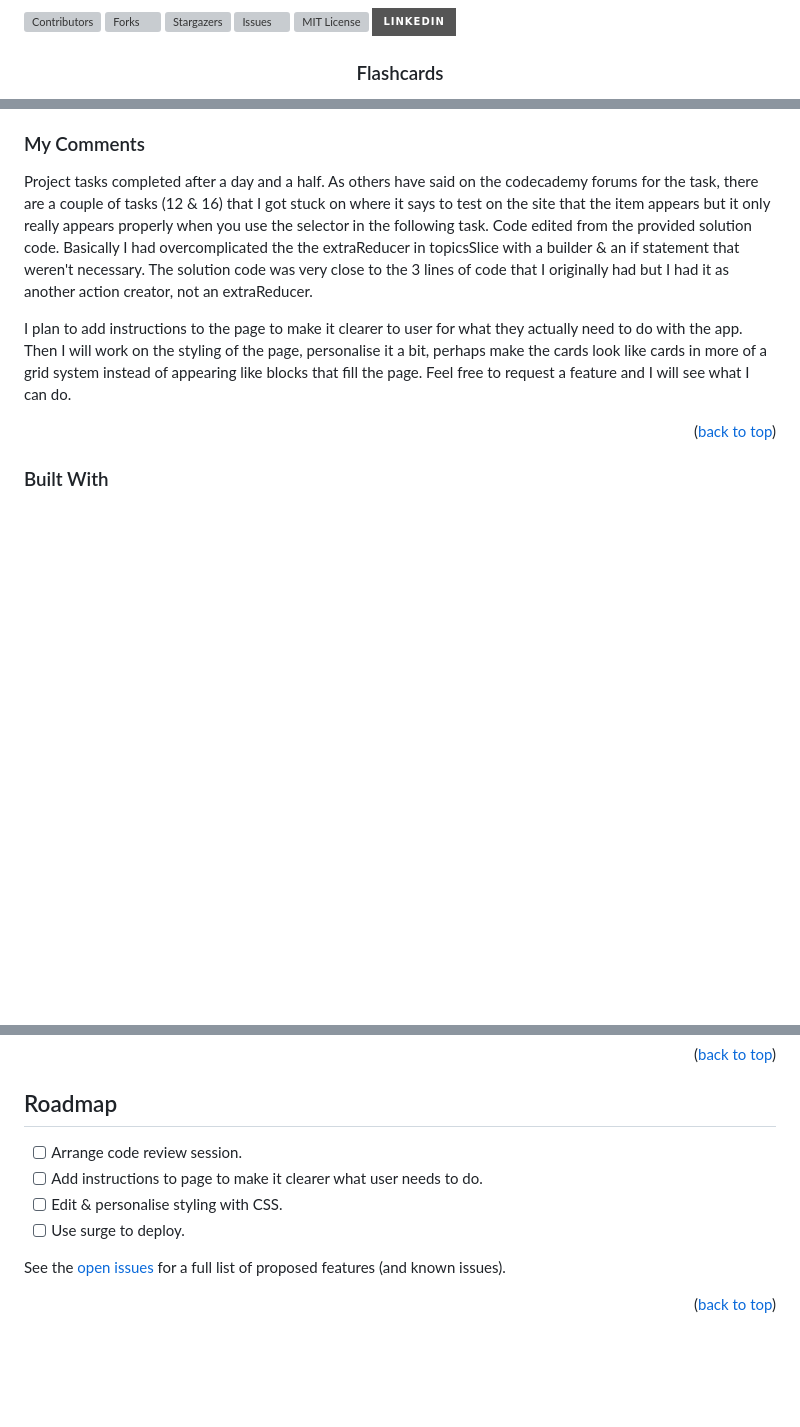
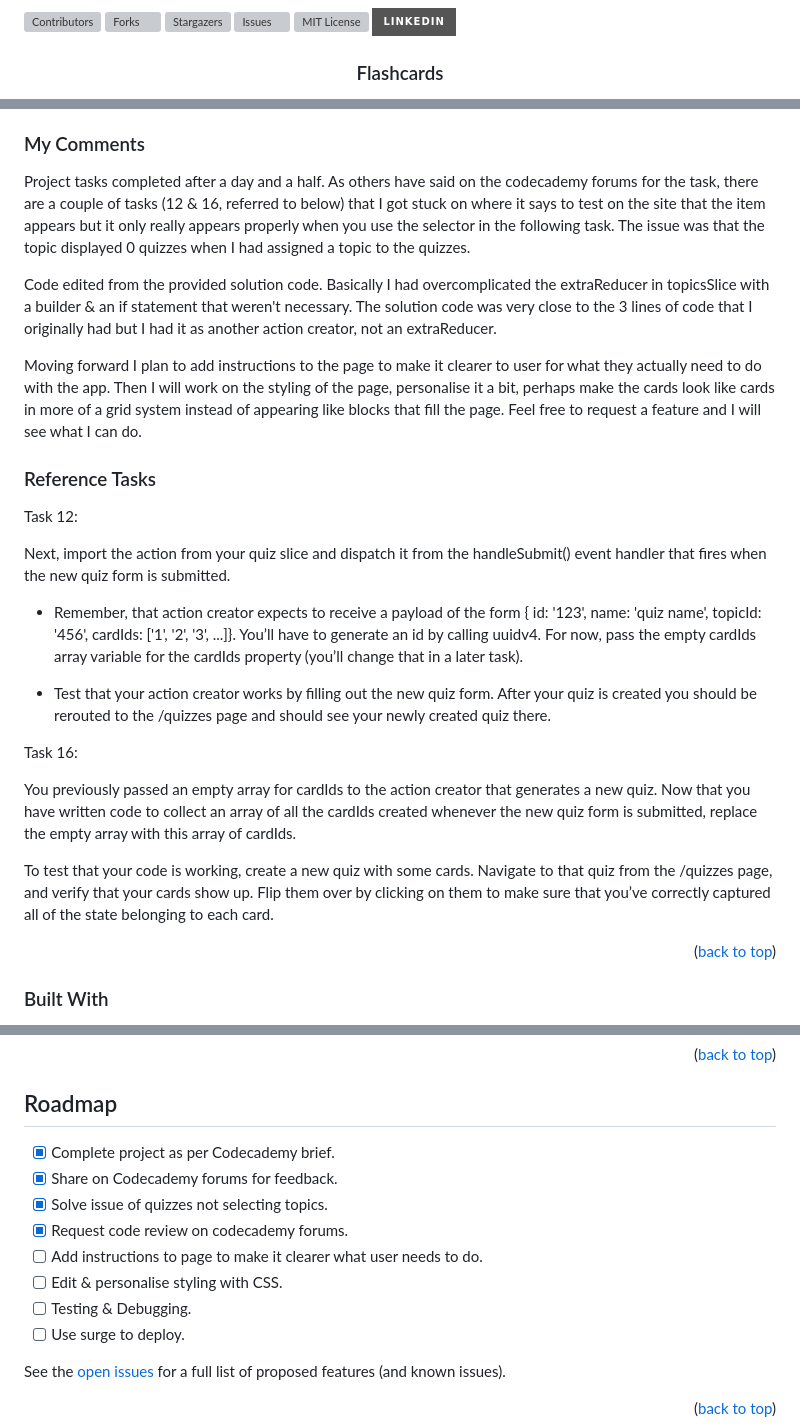
Before and after one commit to mattsteen14/flashcards, a Markdown page: README.md, 3 parts joined by grey strips. Drawn GitHub-style; badges without logos; blank space fills up the shorter version; grey boxes are pictures that could not be loaded.

Commit message:
README roadmap & about edit

```diff
--- a/README.md
+++ b/README.md
@@ -2,13 +1,4 @@
 <a name="readme-top"></a>
-<!--
-*** Thanks for checking out the Best-README-Template. If you have a suggestion
-*** that would make this better, please fork the repo and create a pull request
-*** or simply open an issue with the tag "enhancement".
-*** Don't forget to give the project a star!
-*** Thanks again! Now go create something AMAZING! :D
--->
-
-
 
 <!-- PROJECT SHIELDS -->
 <!--
@@ -90,9 +77,27 @@
 
 ### My Comments
 
-Project tasks completed after a day and a half. As others have said on the codecademy forums for the task, there are a couple of tasks (12 & 16) that I got stuck on where it says to test on the site that the item appears but it only really appears properly when you use the selector in the following task. Code edited from the provided solution code. Basically I had overcomplicated the the extraReducer in topicsSlice with a builder & an if statement that weren't necessary. The solution code was very close to the 3 lines of code that I originally had but I had it as another action creator, not an extraReducer.
+Project tasks completed after a day and a half. As others have said on the codecademy forums for the task, there are a couple of tasks (12 & 16, referred to below) that I got stuck on where it says to test on the site that the item appears but it only really appears properly when you use the selector in the following task. The issue was that the topic displayed 0 quizzes when I had assigned a topic to the quizzes.
 
-I plan to add instructions to the page to make it clearer to user for what they actually need to do with the app. Then I will work on the styling of the page, personalise it a bit, perhaps make the cards look like cards in more of a grid system instead of appearing like blocks that fill the page. Feel free to request a feature and I will see what I can do.
+Code edited from the provided solution code. Basically I had overcomplicated the extraReducer in topicsSlice with a builder & an if statement that weren't necessary. The solution code was very close to the 3 lines of code that I originally had but I had it as another action creator, not an extraReducer.
+
+Moving forward I plan to add instructions to the page to make it clearer to user for what they actually need to do with the app. Then I will work on the styling of the page, personalise it a bit, perhaps make the cards look like cards in more of a grid system instead of appearing like blocks that fill the page. Feel free to request a feature and I will see what I can do.
+
+### Reference Tasks
+
+Task 12:
+
+Next, import the action from your quiz slice and dispatch it from the handleSubmit() event handler that fires when the new quiz form is submitted.
+
+- Remember, that action creator expects to receive a payload of the form { id: '123', name: 'quiz name', topicId: '456', cardIds: ['1', '2', '3', ...]}. You’ll have to generate an id by calling uuidv4. For now, pass the empty cardIds array variable for the cardIds property (you’ll change that in a later task).
+
+- Test that your action creator works by filling out the new quiz form. After your quiz is created you should be rerouted to the /quizzes page and should see your newly created quiz there.
+
+Task 16:
+
+You previously passed an empty array for cardIds to the action creator that generates a new quiz. Now that you have written code to collect an array of all the cardIds created whenever the new quiz form is submitted, replace the empty array with this array of cardIds.
+
+To test that your code is working, create a new quiz with some cards. Navigate to that quiz from the /quizzes page, and verify that your cards show up. Flip them over by clicking on them to make sure that you’ve correctly captured all of the state belonging to each card.
 
 <p align="right">(<a href="#readme-top">back to top</a>)</p>
 
@@ -219,9 +224,13 @@ This section has moved here: [https://facebook.github.io/create-react-app/docs/t
 <!-- ROADMAP -->
 ## Roadmap
 
-- [ ] Arrange code review session.
+- [x] Complete project as per Codecademy brief.
+- [x] Share on Codecademy forums for feedback.
+- [x] Solve issue of quizzes not selecting topics.
+- [x] Request code review on codecademy forums.
 - [ ] Add instructions to page to make it clearer what user needs to do.
 - [ ] Edit & personalise styling with CSS.
+- [ ] Testing & Debugging.
 - [ ] Use surge to deploy.
 
 See the [open issues](https://github.com/mattsteen14/flashcards/issues) for a full list of proposed features (and known issues).
```
Also changed, not shown: other parts of README.md (+2 -6 lines).
